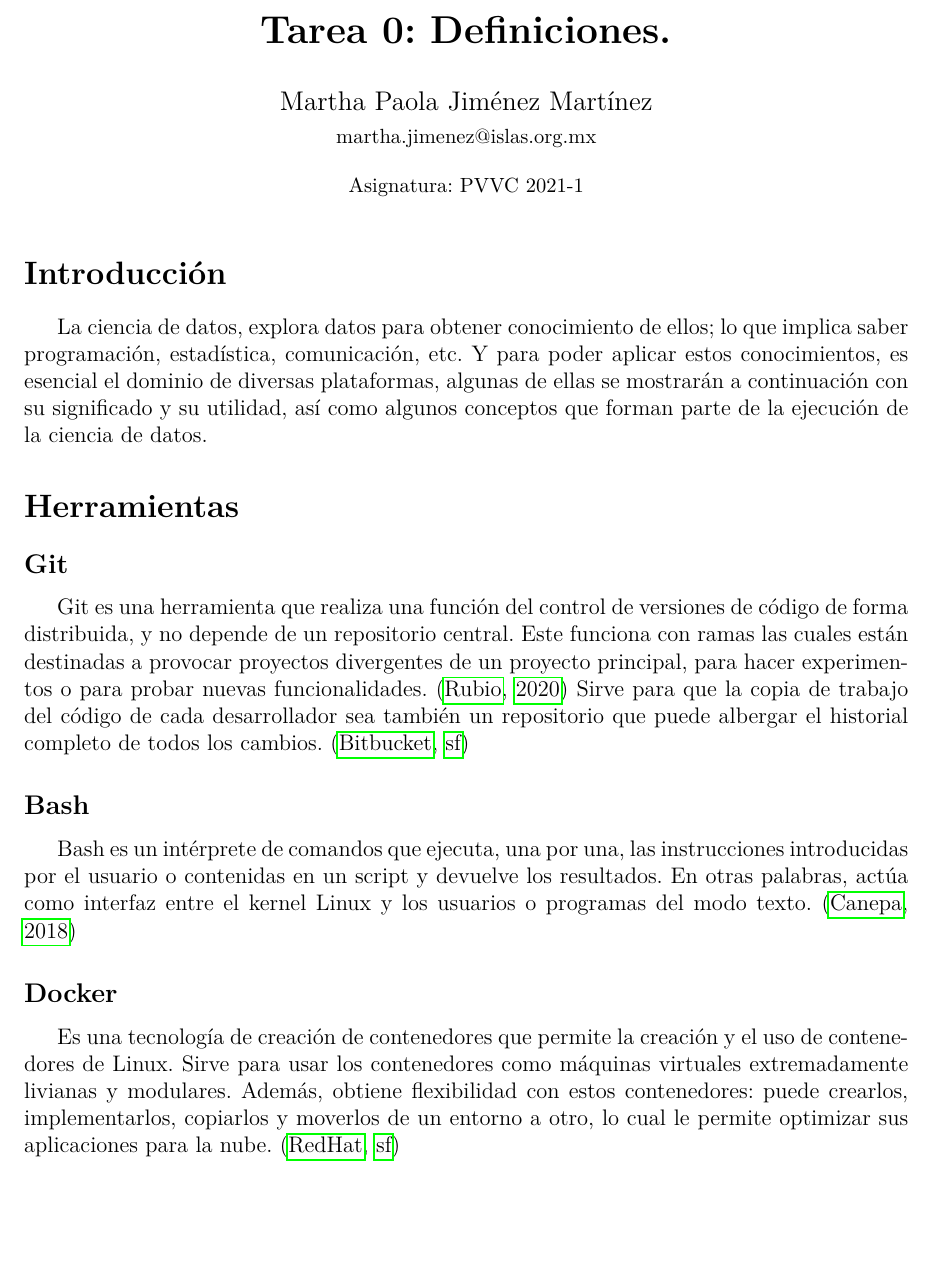
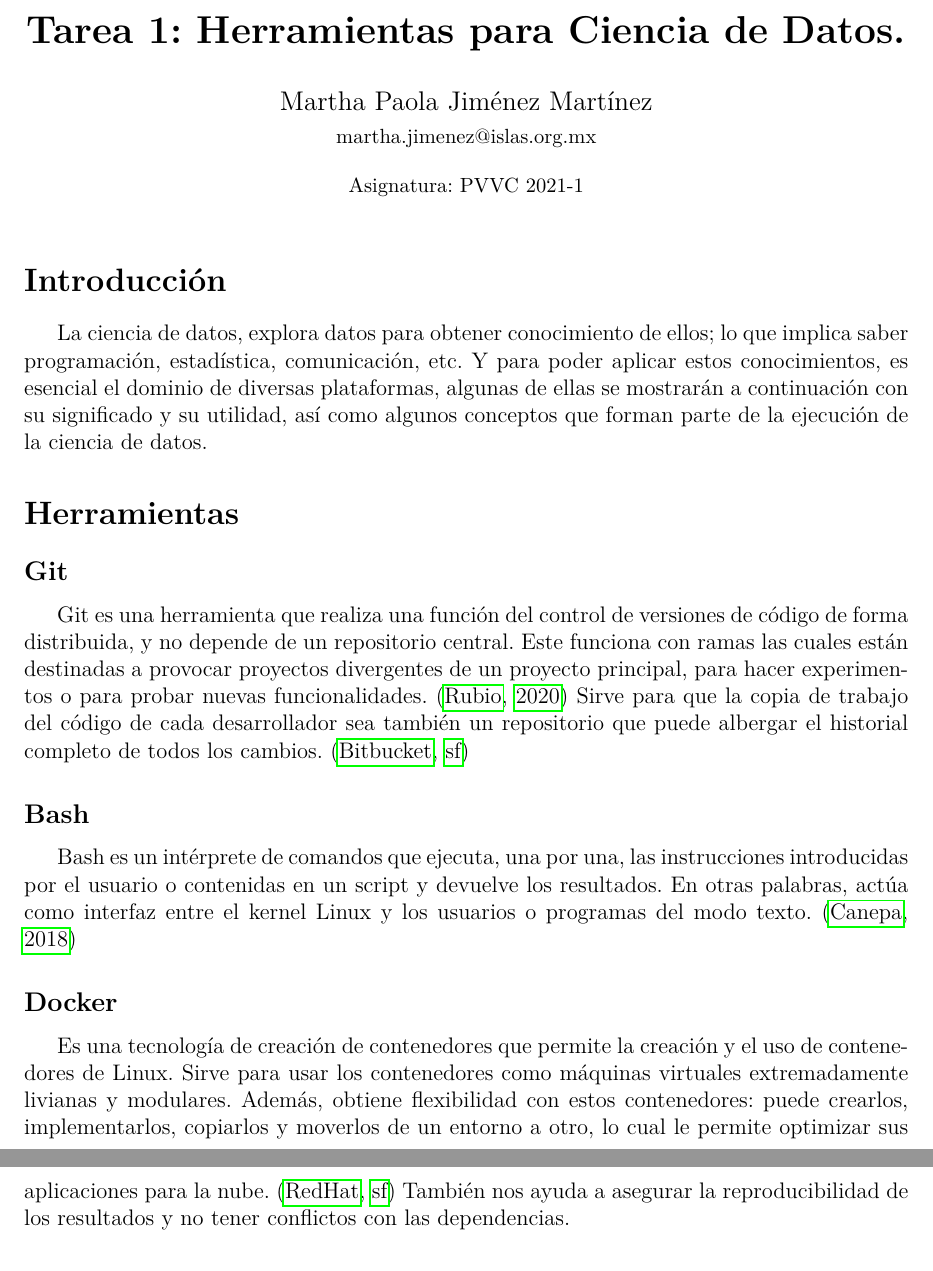
Before and after one commit to marthapaolajm/ejemplo_para_martha, a LaTeX document (reports/herramientas.tex): part of page 1 of 4 before the commit and two parts of pages 1 and 2 of 4 after it, the two joined at a grey line, cut at the place of the change, the shorter picture padded with empty space. Compiled offline with pdfLaTeX.

Commit message:
📝Cambia titulo y mejora conceptos

```diff
--- a/reports/herramientas.tex
+++ b/reports/herramientas.tex
@@ -13,7 +13,7 @@
 \thispagestyle{empty}
 \begin{document}
 %%%%%%%%%%%%%%%%%%%%%%%%%%
-\title{\textbf{Tarea 0: Definiciones.}} \author{Martha Paola Jiménez
+\title{\textbf{Tarea 1: Herramientas para Ciencia de Datos.}} \author{Martha Paola Jiménez
 Martínez \\
 \small{martha.jimenez@islas.org.mx}}
 \date{ \small{Asignatura: PVVC 2021-1}
@@ -51,6 +51,7 @@ virtuales extremadamente livianas y modulares. Además, obtiene flexibilidad con
 estos contenedores: puede crearlos, implementarlos, copiarlos y moverlos de un
 entorno a otro, lo cual le permite optimizar sus aplicaciones para la nube.
 \citep{redhat_docker}
+También nos ayuda a asegurar la reproducibilidad de los resultados y no tener conflictos con las dependencias.
 
 \subsection*{GitHub}
 GitHub es un sistema de gestión de proyectos y control de versiones de código,
```
Also changed, not shown: reports/herramientas.tex (2 more changed lines).
